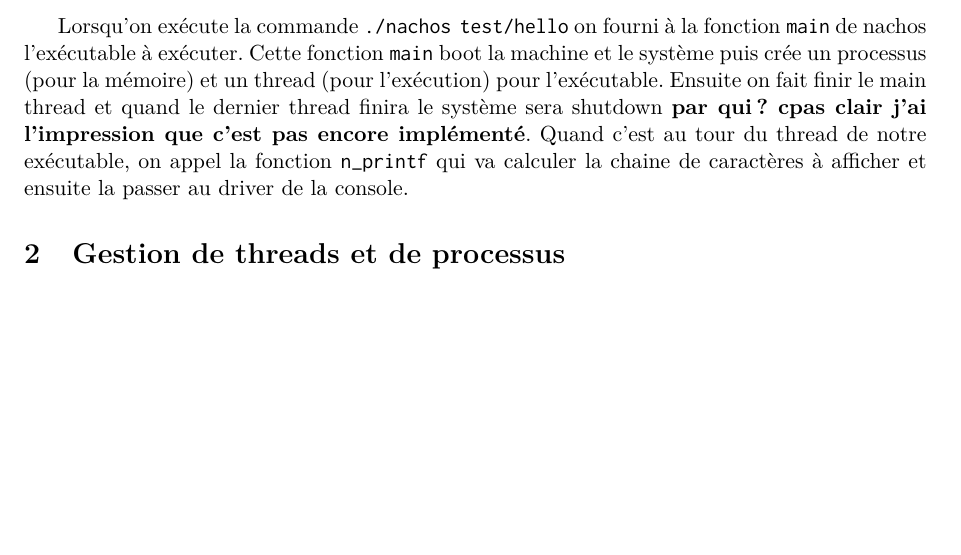
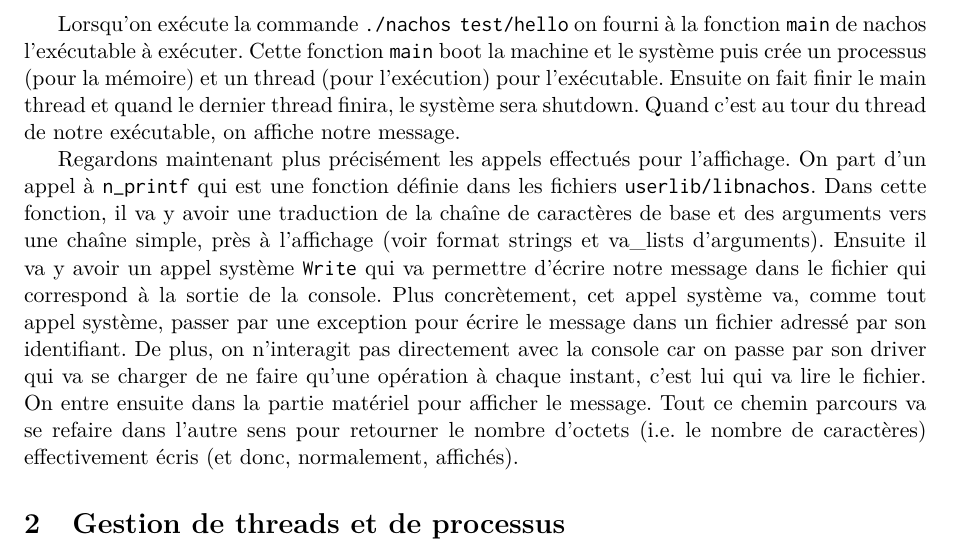
Before and after one commit to sbihel/sgptp, a LaTeX document (tp4/tp4.tex): part of page 1 of 2, cut so that both start at the same text, the shorter picture padded with empty space. Compiled offline with pdfLaTeX.

Commit message:
Did something for system calls

```diff
--- a/tp4/tp4.tex
+++ b/tp4/tp4.tex
@@ -23,7 +23,11 @@
 \maketitle
 
 \section{Mécanisme d'appel système}
-Lorsqu'on exécute la commande \texttt{./nachos test/hello} on fourni à la fonction \texttt{main} de nachos l'exécutable à exécuter. Cette fonction \texttt{main} boot la machine et le système puis crée un processus (pour la mémoire) et un thread (pour l'exécution) pour l'exécutable. Ensuite on fait finir le main thread et quand le dernier thread finira le système sera shutdown {\bf par qui? cpas clair j'ai l'impression que c'est pas encore implémenté}. Quand c'est au tour du thread de notre exécutable, on appel la fonction \texttt{n\_printf} qui va calculer la chaine de caractères à afficher et ensuite la passer au driver de la console.
+Lorsqu'on exécute la commande \texttt{./nachos test/hello} on fourni à la fonction \texttt{main} de nachos l'exécutable à exécuter. Cette fonction \texttt{main} boot la machine et le système puis crée un processus (pour la mémoire) et un thread (pour l'exécution) pour l'exécutable. Ensuite on fait finir le main thread et quand le dernier thread finira, le système sera shutdown. Quand c'est au tour du thread de notre exécutable, on affiche notre message.
+
+%appel la fonction \texttt{n\_printf} qui va calculer la chaine de caractères à afficher et ensuite la passer au driver de la console.
+
+Regardons maintenant plus précisément les appels effectués pour l'affichage. On part d'un appel à \texttt{n\_printf} qui est une fonction définie dans les fichiers \texttt{userlib/libnachos}. Dans cette fonction, il va y avoir une traduction de la chaîne de caractères de base et des arguments vers une chaîne simple, près à l'affichage (voir format strings et va\_lists d'arguments). Ensuite il va y avoir un appel système \texttt{Write} qui va permettre d'écrire notre message dans le fichier qui correspond à la sortie de la console. Plus concrètement, cet appel système va, comme tout appel système, passer par une exception pour écrire le message dans un fichier adressé par son identifiant. De plus, on n'interagit pas directement avec la console car on passe par son driver qui va se charger de ne faire qu'une opération à chaque instant, c'est lui qui va lire le fichier. On entre ensuite dans la partie matériel pour afficher le message. Tout ce chemin parcours va se refaire dans l'autre sens pour retourner le nombre d'octets (i.e. le nombre de caractères) effectivement écris (et donc, normalement, affichés).
 
 \section{Gestion de threads et de processus}
 
```
